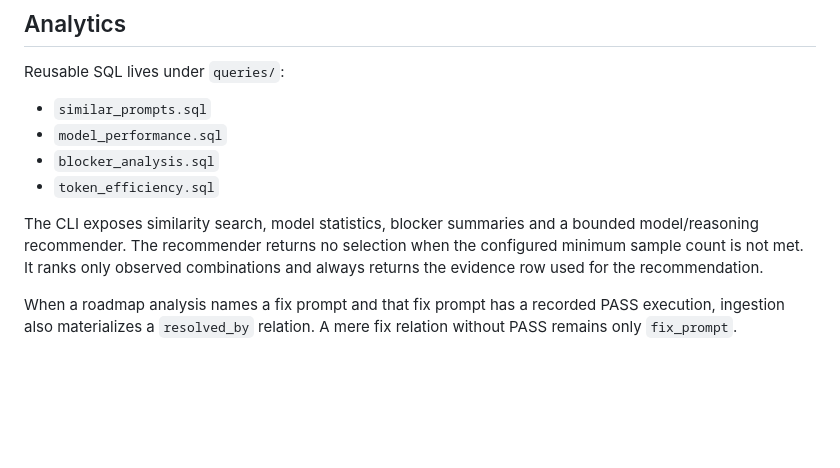
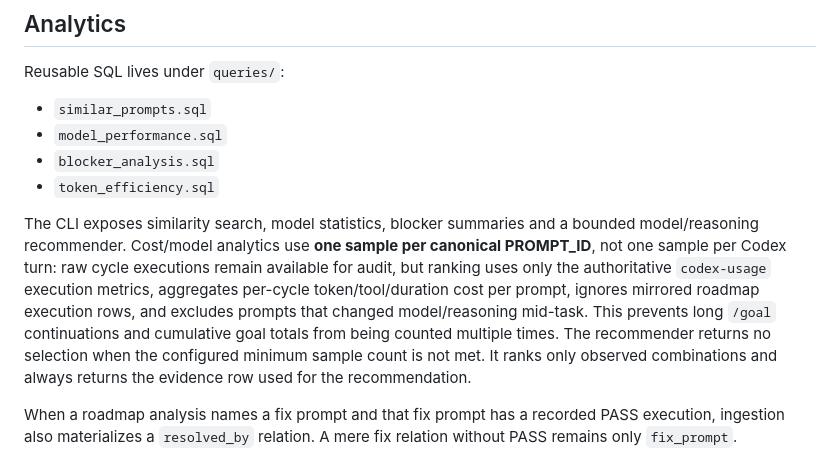
Before and after one commit to gernalix/prompt-history, a Markdown page: README.md, the part around the change. GitHub-like rendering; blank space fills up the shorter version.

Commit message:
Document prompt-level model analytics

```diff
--- a/README.md
+++ b/README.md
@@ -148,7 +148,7 @@ Reusable SQL lives under `queries/`:
 - `blocker_analysis.sql`
 - `token_efficiency.sql`
 
-The CLI exposes similarity search, model statistics, blocker summaries and a bounded model/reasoning recommender. The recommender returns no selection when the configured minimum sample count is not met. It ranks only observed combinations and always returns the evidence row used for the recommendation.
+The CLI exposes similarity search, model statistics, blocker summaries and a bounded model/reasoning recommender. Cost/model analytics use **one sample per canonical PROMPT_ID**, not one sample per Codex turn: raw cycle executions remain available for audit, but ranking uses only the authoritative `codex-usage` execution metrics, aggregates per-cycle token/tool/duration cost per prompt, ignores mirrored roadmap execution rows, and excludes prompts that changed model/reasoning mid-task. This prevents long `/goal` continuations and cumulative goal totals from being counted multiple times. The recommender returns no selection when the configured minimum sample count is not met. It ranks only observed combinations and always returns the evidence row used for the recommendation.
 
 When a roadmap analysis names a fix prompt and that fix prompt has a recorded PASS execution, ingestion also materializes a `resolved_by` relation. A mere fix relation without PASS remains only `fix_prompt`.
 
```
